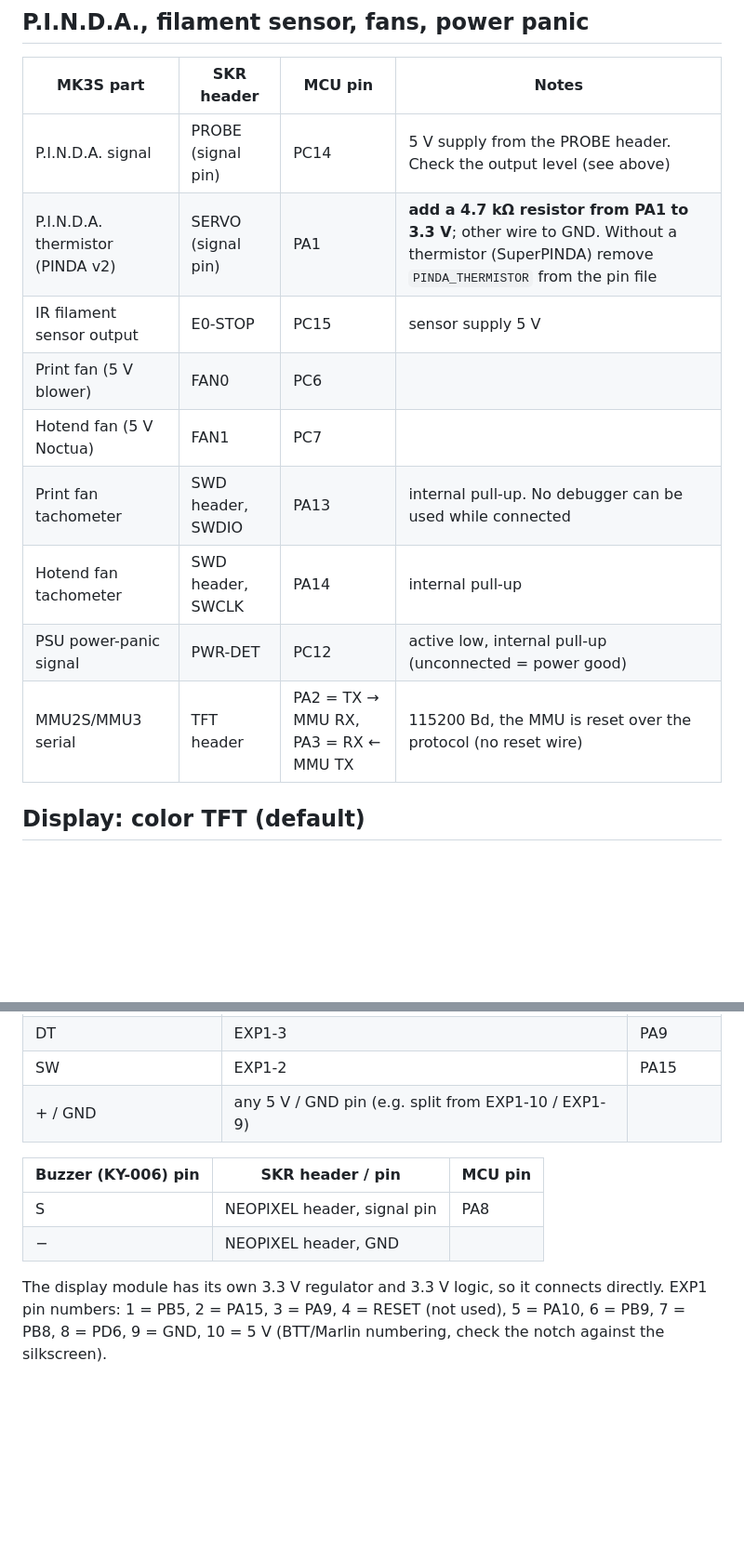
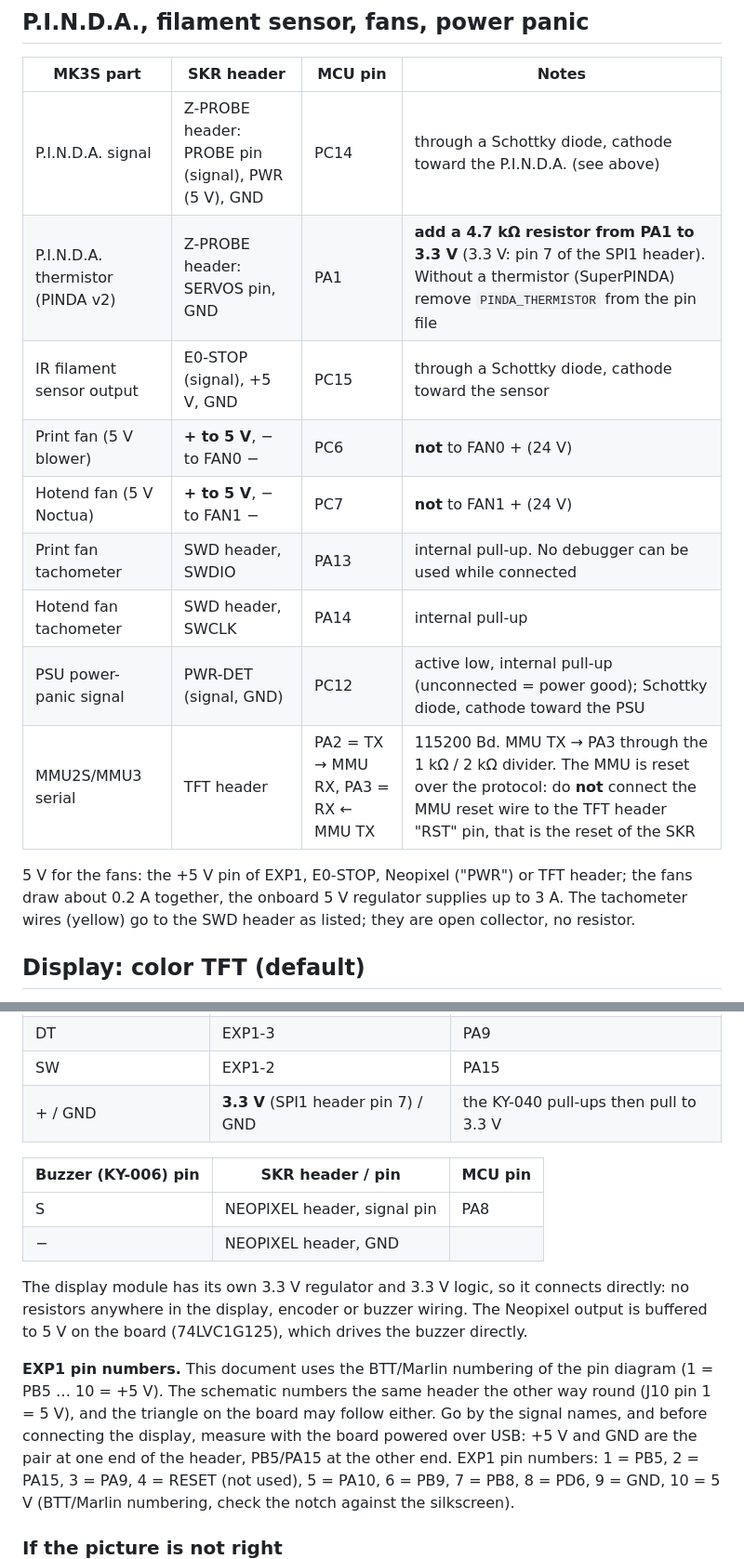
Before and after one commit to Zblett94/Prusa-Fysetc-Cheetah, a Markdown page: docs/WIRING.md, 2 parts joined by grey strips. Shown at 93% size. Drawn GitHub-style; blank space fills up the shorter version.

```diff
--- a/docs/WIRING.md
+++ b/docs/WIRING.md
@@ -44,15 +70,19 @@ may differ from the EINSy).
 
 | MK3S part | SKR header | MCU pin | Notes |
 |---|---|---|---|
-| P.I.N.D.A. signal | PROBE (signal pin) | PC14 | 5 V supply from the PROBE header. Check the output level (see above) |
-| P.I.N.D.A. thermistor (PINDA v2) | SERVO (signal pin) | PA1 | **add a 4.7 kΩ resistor from PA1 to 3.3 V**; other wire to GND. Without a thermistor (SuperPINDA) remove `PINDA_THERMISTOR` from the pin file |
-| IR filament sensor output | E0-STOP | PC15 | sensor supply 5 V |
-| Print fan (5 V blower) | FAN0 | PC6 | |
-| Hotend fan (5 V Noctua) | FAN1 | PC7 | |
+| P.I.N.D.A. signal | Z-PROBE header: PROBE pin (signal), PWR (5 V), GND | PC14 | through a Schottky diode, cathode toward the P.I.N.D.A. (see above) |
+| P.I.N.D.A. thermistor (PINDA v2) | Z-PROBE header: SERVOS pin, GND | PA1 | **add a 4.7 kΩ resistor from PA1 to 3.3 V** (3.3 V: pin 7 of the SPI1 header). Without a thermistor (SuperPINDA) remove `PINDA_THERMISTOR` from the pin file |
+| IR filament sensor output | E0-STOP (signal), +5 V, GND | PC15 | through a Schottky diode, cathode toward the sensor |
+| Print fan (5 V blower) | **+ to 5 V**, − to FAN0 − | PC6 | **not** to FAN0 + (24 V) |
+| Hotend fan (5 V Noctua) | **+ to 5 V**, − to FAN1 − | PC7 | **not** to FAN1 + (24 V) |
 | Print fan tachometer | SWD header, SWDIO | PA13 | internal pull-up. No debugger can be used while connected |
 | Hotend fan tachometer | SWD header, SWCLK | PA14 | internal pull-up |
-| PSU power-panic signal | PWR-DET | PC12 | active low, internal pull-up (unconnected = power good) |
-| MMU2S/MMU3 serial | TFT header | PA2 = TX → MMU RX, PA3 = RX ← MMU TX | 115200 Bd, the MMU is reset over the protocol (no reset wire) |
+| PSU power-panic signal | PWR-DET (signal, GND) | PC12 | active low, internal pull-up (unconnected = power good); Schottky diode, cathode toward the PSU |
+| MMU2S/MMU3 serial | TFT header | PA2 = TX → MMU RX, PA3 = RX ← MMU TX | 115200 Bd. MMU TX → PA3 through the 1 kΩ / 2 kΩ divider. The MMU is reset over the protocol: do **not** connect the MMU reset wire to the TFT header "RST" pin, that is the reset of the SKR |
+
+5 V for the fans: the +5 V pin of EXP1, E0-STOP, Neopixel ("PWR") or TFT header; the fans
+draw about 0.2 A together, the onboard 5 V regulator supplies up to 3 A. The tachometer
+wires (yellow) go to the SWD header as listed; they are open collector, no resistor.
 
 ## Display: color TFT (default)
 
@@ -94,7 +124,7 @@ in a modern dark style; the status screen is a dashboard:
 | CLK | EXP1-1 | PB5 |
 | DT | EXP1-3 | PA9 |
 | SW | EXP1-2 | PA15 |
-| + / GND | any 5 V / GND pin (e.g. split from EXP1-10 / EXP1-9) | |
+| + / GND | **3.3 V** (SPI1 header pin 7) / GND | the KY-040 pull-ups then pull to 3.3 V |
 
 | Buzzer (KY-006) pin | SKR header / pin | MCU pin |
 |---|---|---|
@@ -102,7 +132,14 @@ in a modern dark style; the status screen is a dashboard:
 | − | NEOPIXEL header, GND | |
 
 The display module has its own 3.3 V regulator and 3.3 V logic, so it connects
-directly. EXP1 pin numbers: 1 = PB5, 2 = PA15, 3 = PA9, 4 = RESET (not used),
+directly: no resistors anywhere in the display, encoder or buzzer wiring. The Neopixel
+output is buffered to 5 V on the board (74LVC1G125), which drives the buzzer directly.
+
+**EXP1 pin numbers.** This document uses the BTT/Marlin numbering of the pin diagram
+(1 = PB5 … 10 = +5 V). The schematic numbers the same header the other way round
+(J10 pin 1 = 5 V), and the triangle on the board may follow either. Go by the signal
+names, and before connecting the display, measure with the board powered over USB:
++5 V and GND are the pair at one end of the header, PB5/PA15 at the other end. EXP1 pin numbers: 1 = PB5, 2 = PA15, 3 = PA9, 4 = RESET (not used),
 5 = PA10, 6 = PB9, 7 = PB8, 8 = PD6, 9 = GND, 10 = 5 V (BTT/Marlin numbering, check
 the notch against the silkscreen).
 
```
Also changed, not shown: other parts of docs/WIRING.md (+32 -6 lines), README.md (+4 -3 lines), docs/wiring.png, 3 other files.
